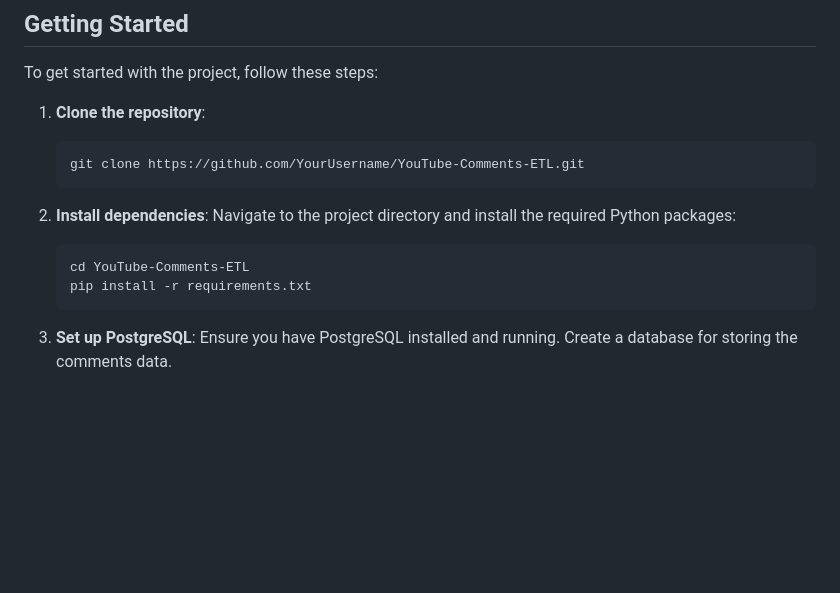
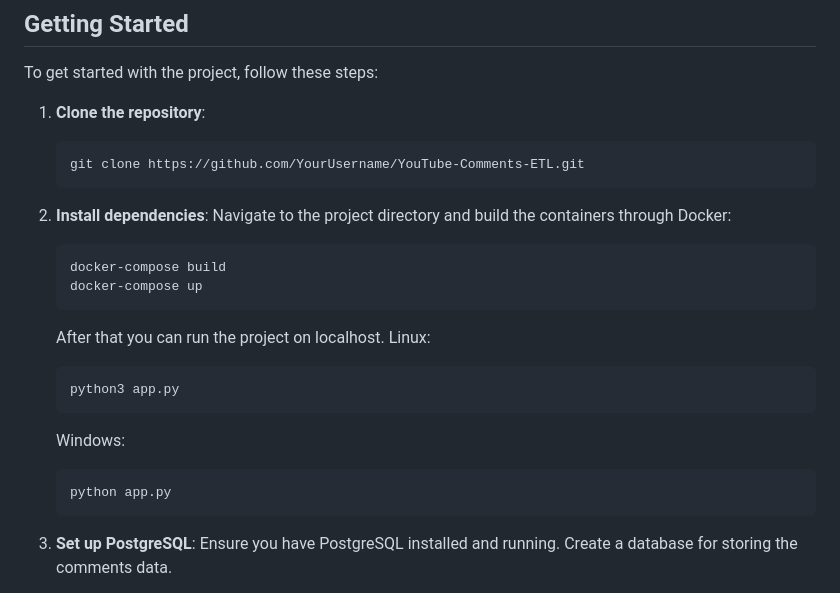
Before and after one commit to An4ikhun733r/Youtube_Comments_AI_Analytics, a Markdown page: README.md, the part around the change. Rendered like a GitHub page; blank space fills up the shorter version.

````diff
--- a/README.md
+++ b/README.md
@@ -49,10 +49,19 @@ To get started with the project, follow these steps:
    ```
 
 2. **Install dependencies**:
-   Navigate to the project directory and install the required Python packages:
+   Navigate to the project directory and build the containers through Docker:
    ```bash
-   cd YouTube-Comments-ETL
-   pip install -r requirements.txt
+   docker-compose build
+   docker-compose up
+   ```
+   After that you can run the project on localhost.
+   Linux:
+   ```bash
+   python3 app.py
+   ```
+   Windows:
+   ```bash
+   python app.py
    ```
 
 3. **Set up PostgreSQL**:
````
